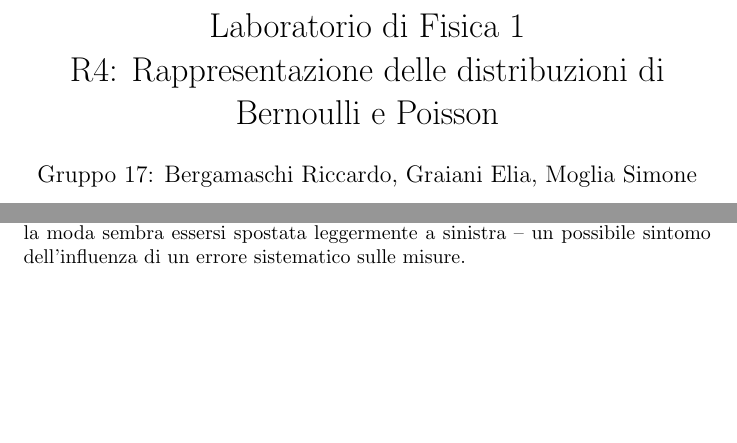
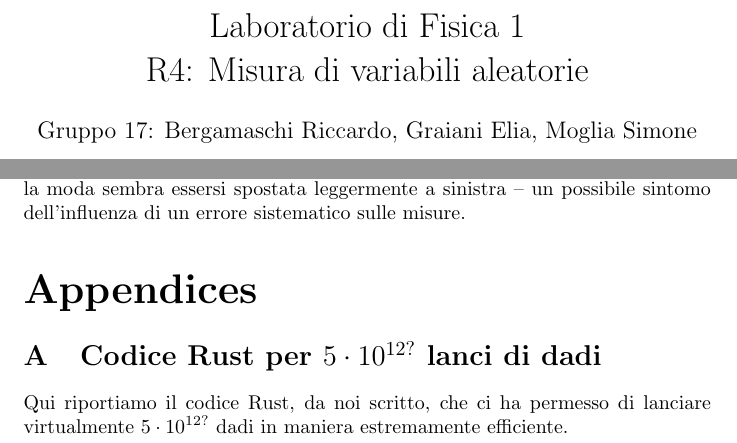
Before and after one commit to RBerga06/unipr-clt-fisica, a LaTeX paper (src/rberga06/unipr/cltfis/lab1/mod1/random/relazione.tex): two parts of pages 1 and 4 of 4, joined at a grey line, cut so that both start at the same text, the shorter picture padded with empty space. The pictures show the PDF file src/rberga06/unipr/cltfis/lab1/mod1/random/relazione.pdf that the author committed with the source.

Commit message:
Ricompilate le relazioni

```diff
--- a/src/rberga06/unipr/cltfis/lab1/mod1/random/relazione.tex
+++ b/src/rberga06/unipr/cltfis/lab1/mod1/random/relazione.tex
@@ -15,7 +17,7 @@
 \newcommand*{\errrel}[1]{\frac{\delta #1}{{#1}_\text{best}}}
 \title{
     Laboratorio di Fisica 1\\
-    R4: Rappresentazione delle distribuzioni di Bernoulli e Poisson
+    R4: Misura di variabili aleatorie
 }
 \author{Gruppo 17: Bergamaschi Riccardo, Graiani Elia, Moglia Simone}
 \date{8/11/2023 – 15/11/2023}
@@ -240,4 +242,13 @@ il più delle volte, del tutto simmetriche: la moda sembra essersi spostata
 leggermente a sinistra – un possibile sintomo dell'influenza di un
 errore sistematico sulle misure.
 
+\begin{appendices}
+    \section{Codice Rust per $5\cdot10^{12?}$ lanci di dadi}
+    Qui riportiamo il codice Rust, da noi scritto, che ci ha permesso di
+    lanciare virtualmente $5\cdot10^{12?}$ dadi in maniera estremamente
+    efficiente.
+
+    \inputminted[linenos, mathescape]{rust}{src/main.rs}
+\end{appendices}
+
 \end{document}
```
Also changed, not shown: relazione.pdf (added), src/rberga06/unipr/cltfis/lab1/mod1/random/relazione.pdf, src/rberga06/unipr/cltfis/lab1/mod1/random/relazione.tex (2 more changed lines).
